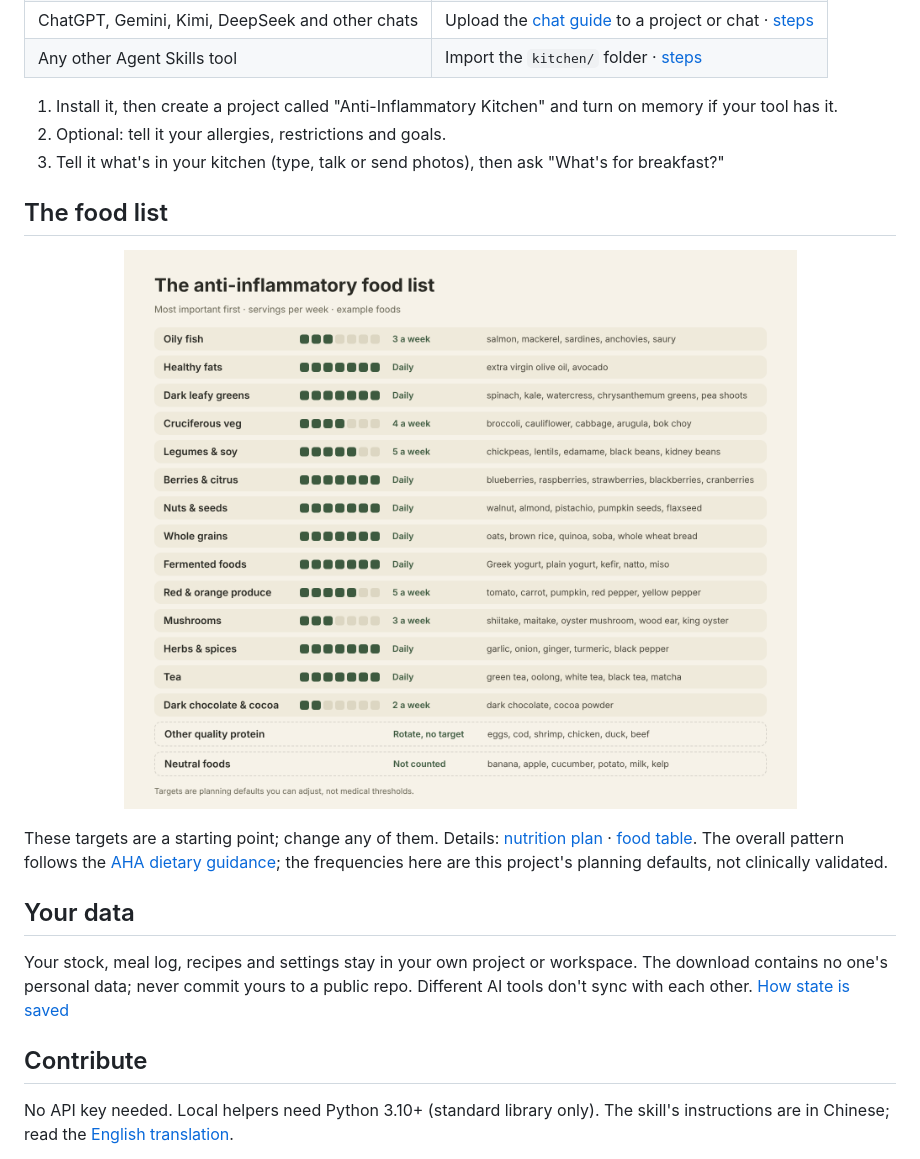
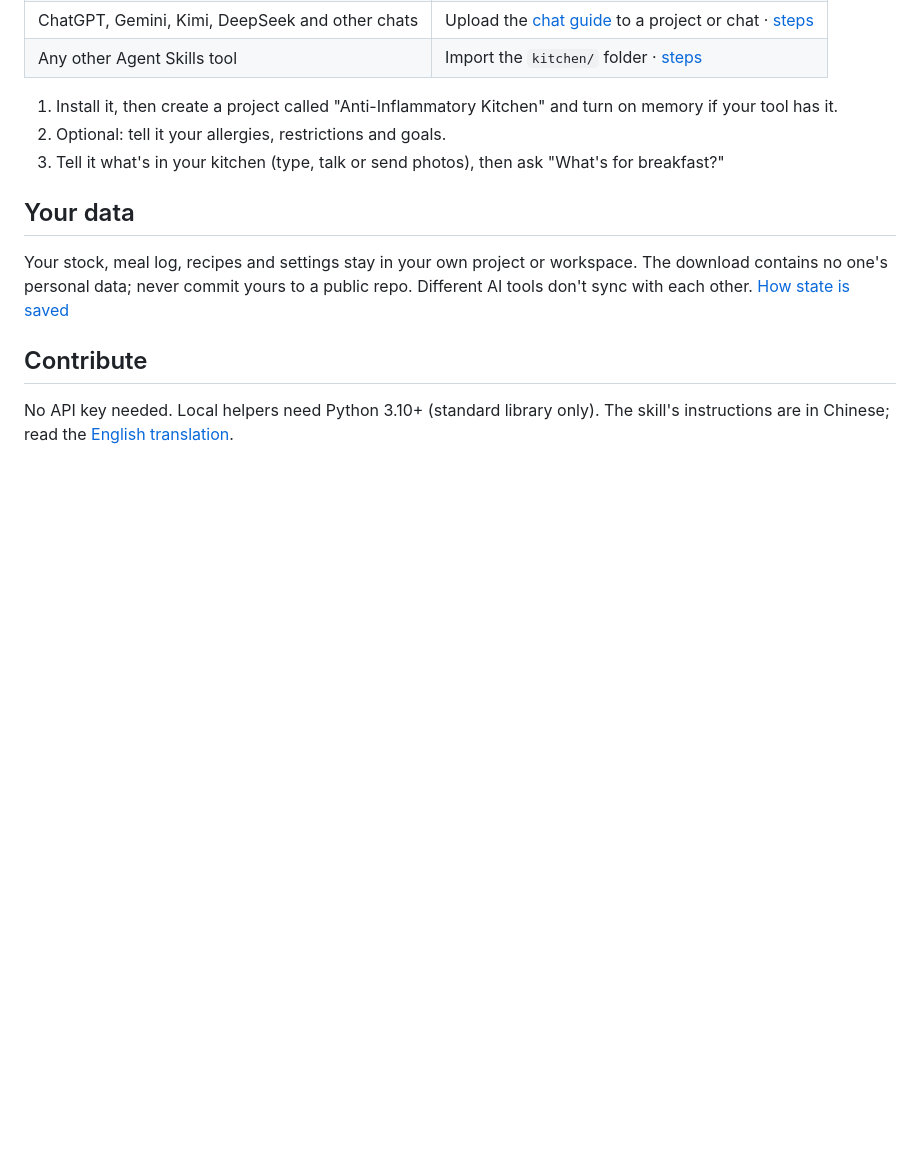
Before and after one commit to ma-xinxinxinxin/anti-inflammatory-kitchen, a Markdown page: README.md, the part around one of its changes. Drawn GitHub-style; pictures changed too: docs/images/foods-en.png; blank space fills up the shorter version.

```diff
--- a/README.md
+++ b/README.md
@@ -40,12 +39,6 @@ Works fully in English or Chinese. Planned meals never count as eaten, and a sho
 2. Optional: tell it your allergies, restrictions and goals.
 3. Tell it what's in your kitchen (type, talk or send photos), then ask "What's for breakfast?"
 
-## The food list
-
-<p align="center"><img src="docs/images/foods-en.png" alt="The anti-inflammatory food list: 14 groups from most important, weekly servings and example foods"></p>
-
-These targets are a starting point; change any of them. Details: [nutrition plan](kitchen/references/nutrition-plan.md) · [food table](kitchen/references/food-table.md). The overall pattern follows the [AHA dietary guidance](https://professional.heart.org/en/science-news/2021-dietary-guidance-to-improve-cardiovascular-health/top-things-to-know); the frequencies here are this project's planning defaults, not clinically validated.
-
 ## Your data
 
 Your stock, meal log, recipes and settings stay in your own project or workspace. The download contains no one's personal data; never commit yours to a public repo. Different AI tools don't sync with each other. [How state is saved](kitchen/references/state-files.md)
```
Also changed, not shown: other parts of README.md (+6 -1 lines), CHANGELOG.md (+1 -1 lines), README.zh-CN.md (+6 -7 lines), docs/images/breakfasts-en.png (deleted), docs/images/breakfasts-zh.png (deleted), docs/images/foods-zh.png, 5 other files.
